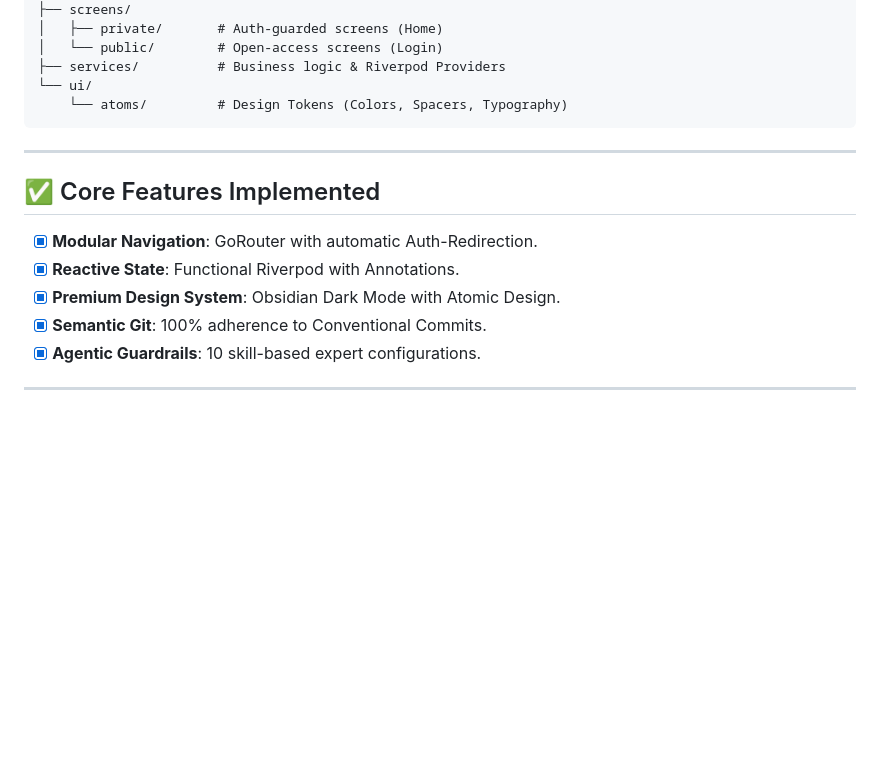
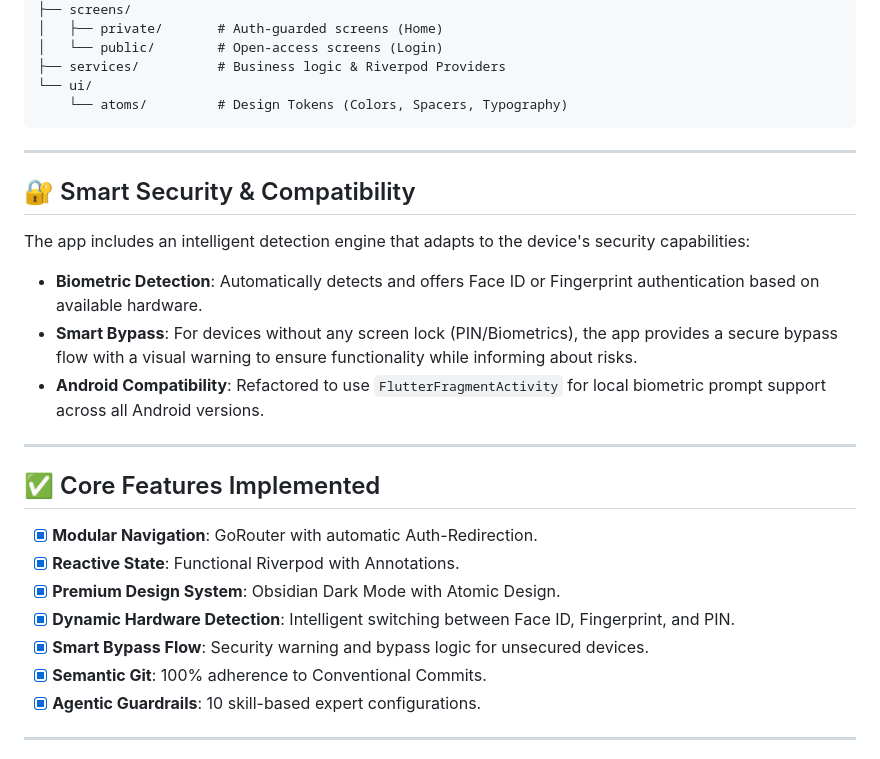
Before and after one commit to DiegoVilla27/face-id-flutter, a Markdown page: README.md, the part around the change. GitHub-like rendering; blank space fills up the shorter version.

Commit message:
docs: update README with dynamic auth detection and smart bypass features

```diff
--- a/README.md
+++ b/README.md
@@ -114,11 +114,22 @@ lib/
 
 ---
 
+## 🔐 Smart Security & Compatibility
+
+The app includes an intelligent detection engine that adapts to the device's security capabilities:
+- **Biometric Detection**: Automatically detects and offers Face ID or Fingerprint authentication based on available hardware.
+- **Smart Bypass**: For devices without any screen lock (PIN/Biometrics), the app provides a secure bypass flow with a visual warning to ensure functionality while informing about risks.
+- **Android Compatibility**: Refactored to use `FlutterFragmentActivity` for local biometric prompt support across all Android versions.
+
+---
+
 ## ✅ Core Features Implemented
 
 - [x] **Modular Navigation**: GoRouter with automatic Auth-Redirection.
 - [x] **Reactive State**: Functional Riverpod with Annotations.
 - [x] **Premium Design System**: Obsidian Dark Mode with Atomic Design.
+- [x] **Dynamic Hardware Detection**: Intelligent switching between Face ID, Fingerprint, and PIN.
+- [x] **Smart Bypass Flow**: Security warning and bypass logic for unsecured devices.
 - [x] **Semantic Git**: 100% adherence to Conventional Commits.
 - [x] **Agentic Guardrails**: 10 skill-based expert configurations.
 
```
